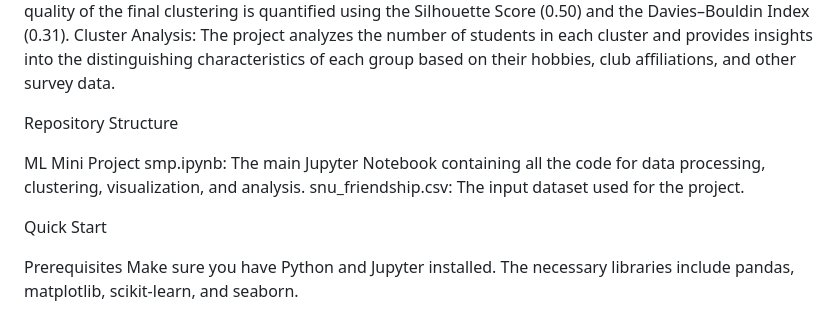
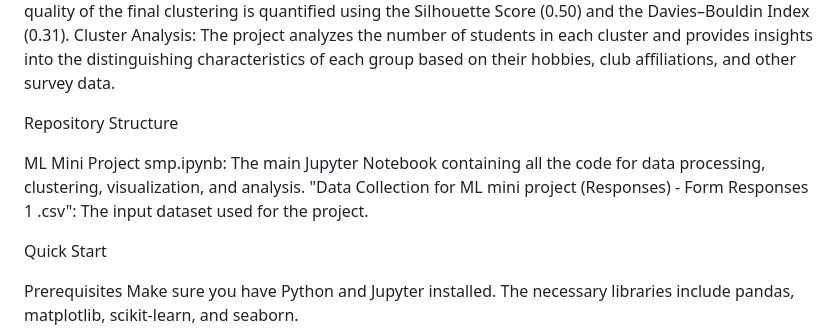
Before and after one commit to Priyanshushaw1/ML_MINI_PROJECT, a Markdown page: README.md, the part around the change. Drawn GitHub-style.

Commit message:
initial updated

```diff
--- a/README.md
+++ b/README.md
@@ -10,7 +10,9 @@ Data Loading & Preprocessing: The project loads a CSV file named snu_friendship.
 
 Repository Structure
 
-ML Mini Project smp.ipynb: The main Jupyter Notebook containing all the code for data processing, clustering, visualization, and analysis. snu_friendship.csv: The input dataset used for the project.
+ML Mini Project smp.ipynb: The main Jupyter Notebook containing all the code for data processing, clustering, visualization, and analysis. "Data Collection for
+ML mini project (Responses) - Form Responses 1
+.csv": The input dataset used for the project.
 
 Quick Start
 
```
